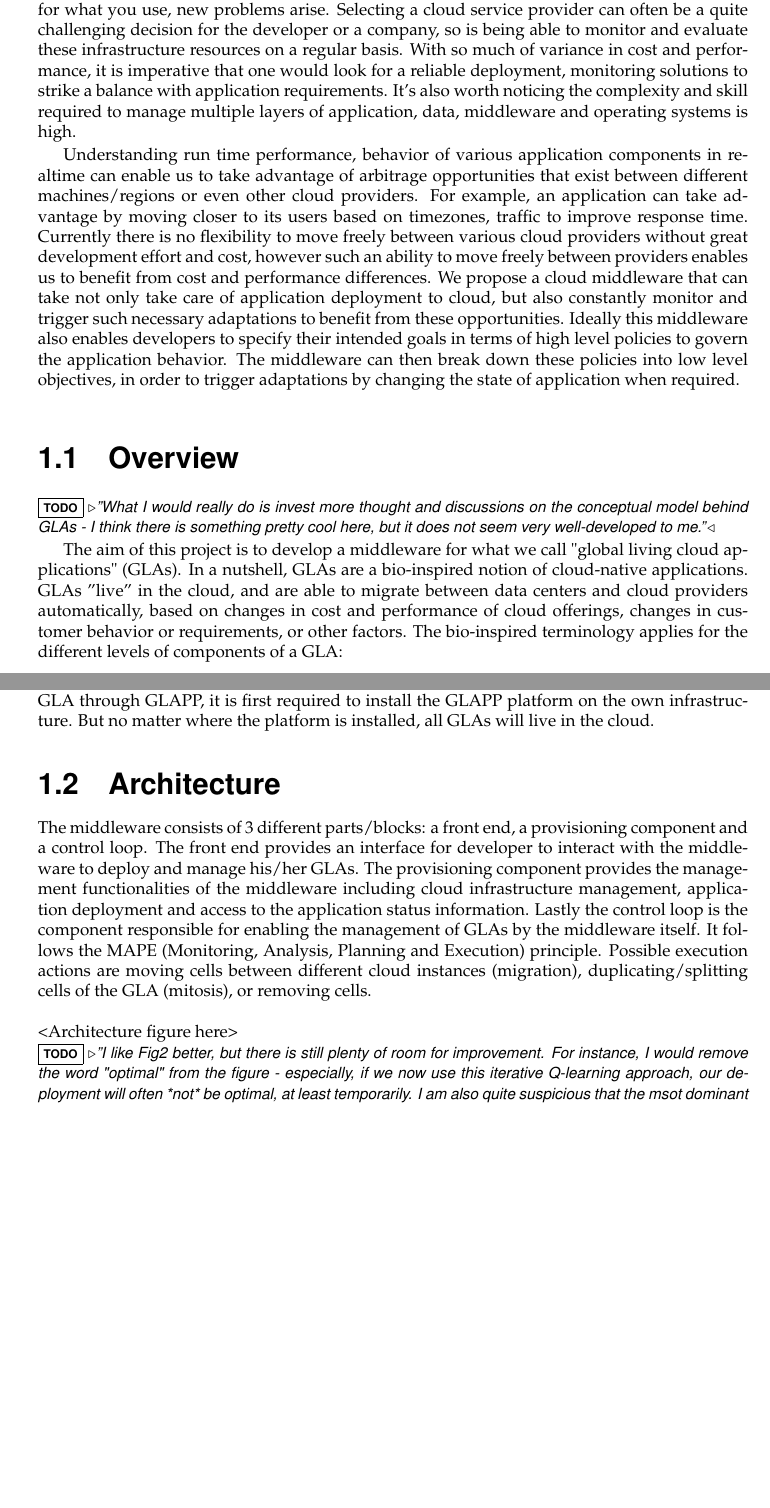
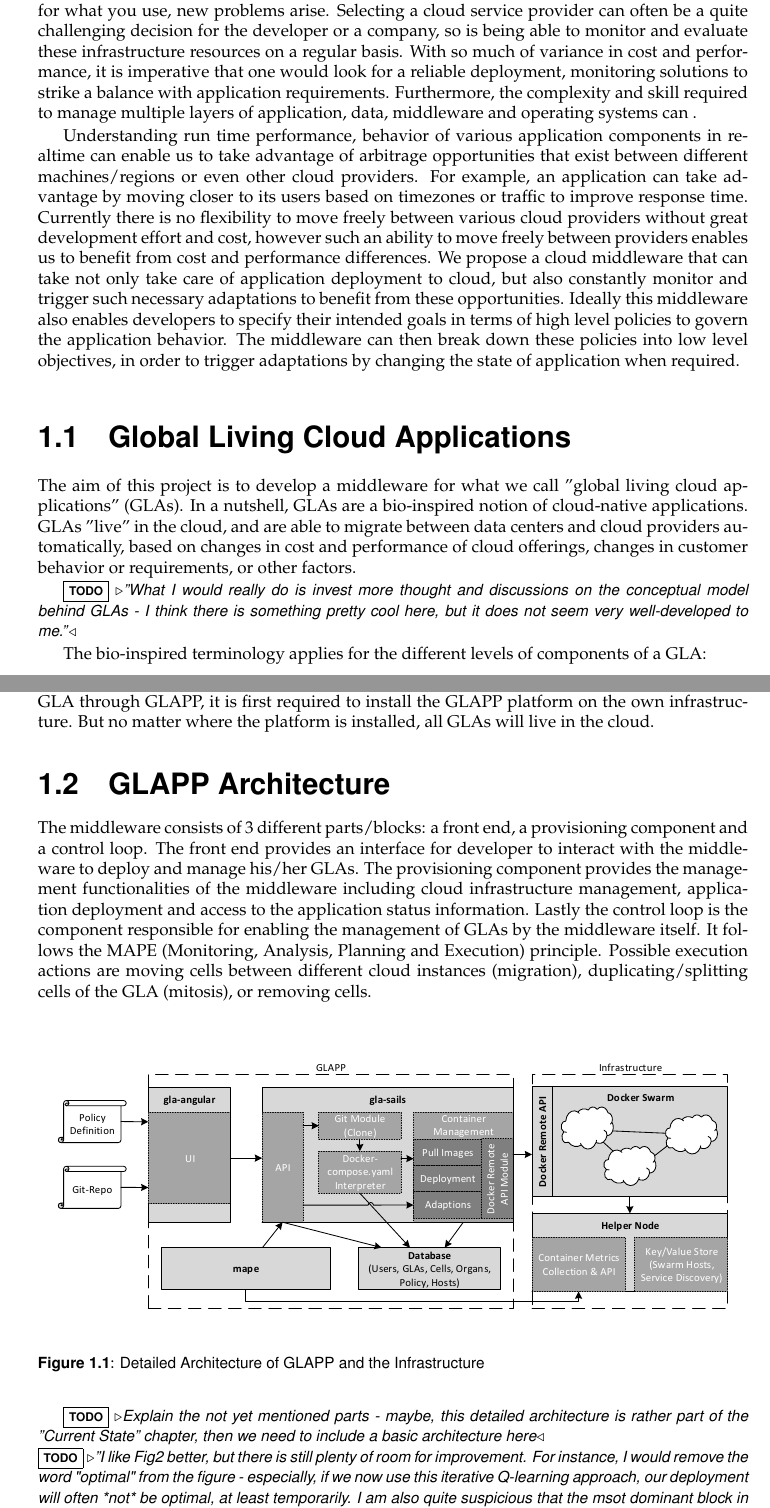
Before and after one commit to glapp/gla-sails, a LaTeX thesis (report/report_glapp.tex): two parts of pages 3 and 4 of 9, joined at a grey line, cut so that both start at the same text, the shorter picture padded with empty space. Compiled offline with pdfLaTeX.

Commit message:
Report - Introduction: new detailed architecture diagram

```diff
--- a/report/report_glapp.tex
+++ b/report/report_glapp.tex
@@ -42,10 +42,10 @@ In IaaS, virtual computing resources are acquired and released on demand, either
 Along with great flexibility of being able to get new resources on demand and pay for what you use, new problems arise.
 Selecting a cloud service provider can often be a quite challenging decision for the developer or a company, so is being able to monitor and evaluate these infrastructure resources on a regular basis.
 With so much of variance in cost and performance, it is imperative that one would look for a reliable deployment, monitoring solutions to strike a balance with application requirements.
-It's also worth noticing the complexity and skill required to manage multiple layers of application, data, middleware and operating systems is high.
+Furthermore, the complexity and skill required to manage multiple layers of application, data, middleware and operating systems can .
 
 Understanding run time performance, behavior of various application components in realtime can enable us to take advantage of arbitrage opportunities that exist between different machines/regions or even other cloud providers.
-For example, an application can take advantage by moving closer to its users based on timezones, traffic to improve response time.
+For example, an application can take advantage by moving closer to its users based on timezones or traffic to improve response time.
 Currently there is no flexibility to move freely between various cloud providers without great development effort and cost, however such an ability to move freely between providers enables us to benefit from cost and performance differences.
 We propose a cloud middleware that can take not only take care of application deployment to cloud, but also constantly monitor and trigger such necessary adaptations to benefit from these opportunities.
 Ideally this middleware also enables developers to specify their intended goals in terms of high level policies to govern the application behavior.
@@ -54,11 +54,15 @@ The middleware can then break down these policies into low level objectives, in
 %%%%%%%%%%%%%%%%%%%%%%%%%%%%%%%%%%%%%%%%%%%%%%%%%%%%%%%%%
 % NEW SECTION																						%
 %%%%%%%%%%%%%%%%%%%%%%%%%%%%%%%%%%%%%%%%%%%%%%%%%%%%%%%%%
-\section{Overview}
+\section{Global Living Cloud Applications}
+
+The aim of this project is to develop a middleware for what we call ''global living cloud applications'' (GLAs).
+In a nutshell, GLAs are a bio-inspired notion of cloud-native applications.
+GLAs ''live'' in the cloud, and are able to migrate between data centers and cloud providers automatically, based on changes in cost and performance of cloud offerings, changes in customer behavior or requirements, or other factors.
+
 \todo{''What I would really do is invest more thought and discussions on the conceptual model behind GLAs - I think there is something pretty cool here, but it does not seem very well-developed to me.''}
 
-The aim of this project is to develop a middleware for what we call "global living cloud applications" (GLAs).
-In a nutshell, GLAs are a bio-inspired notion of cloud-native applications. GLAs ''live'' in the cloud, and are able to migrate between data centers and cloud providers automatically, based on changes in cost and performance of cloud offerings, changes in customer behavior or requirements, or other factors.
+
 The bio-inspired terminology applies for the different levels of components of a GLA:
 
 \begin{itemize}
@@ -78,7 +82,7 @@ But no matter where the platform is installed, all GLAs will live in the cloud.
 %%%%%%%%%%%%%%%%%%%%%%%%%%%%%%%%%%%%%%%%%%%%%%%%%%%%%%%%%
 % NEW SECTION																						%
 %%%%%%%%%%%%%%%%%%%%%%%%%%%%%%%%%%%%%%%%%%%%%%%%%%%%%%%%%
-\section{Architecture}
+\section{GLAPP Architecture}
 The middleware consists of 3 different parts/blocks: a front end, a provisioning component and a control loop.
 The front end provides an interface for developer to interact with the middleware to deploy and manage his/her GLAs.
 The provisioning component provides the management functionalities of the middleware including cloud infrastructure management, application deployment and access to the application status information.
@@ -86,11 +90,15 @@ Lastly the control loop is the component responsible for enabling the management
 It follows the MAPE (Monitoring, Analysis, Planning and Execution) principle.
 Possible execution actions are moving cells between different cloud instances (migration), duplicating/splitting cells of the GLA (mitosis), or removing cells.
 
-\hfill \\
-\noindent<Architecture figure here>
+\begin{figure}[!ht]
+\centering
+	\includegraphics[width=\textwidth]{detailed_architecture.pdf}
+	\caption{Detailed Architecture of GLAPP and the Infrastructure}
+	\label{fig:detailed}
+\end{figure}
+\todo{Explain the not yet mentioned parts - maybe, this detailed architecture is rather part of the ''Current State'' chapter, then we need to include a basic architecture here}
 
 \noindent\todo{''I like Fig2 better, but there is still plenty of room for improvement. For instance, I would remove the word "optimal" from the figure - especially, if we now use this iterative Q-learning approach, our deployment will often *not* be optimal, at least temporarily. I am also quite suspicious that the msot dominant block in the figure is the provisioner. Is this really what we want to emphasize?''}
-\hfill \\
 
 
 %%%%%%%%%%%%%%%%%%%%%%%%%%%%%%%%%%%%%%%%%%%%%%%%%%%%%%%%%
```
Also changed, not shown: README.md, report/detailed_architecture.pdf (added), report/report_glapp.pdf, 2 other files.
